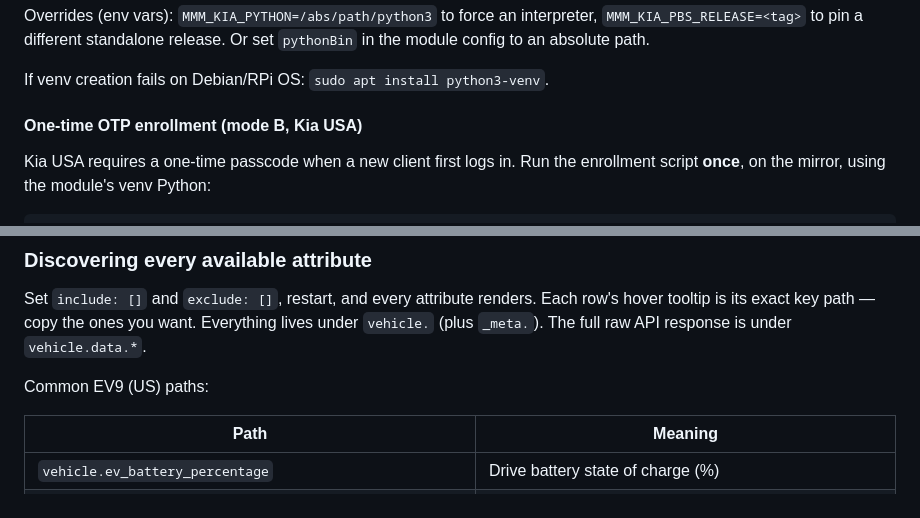
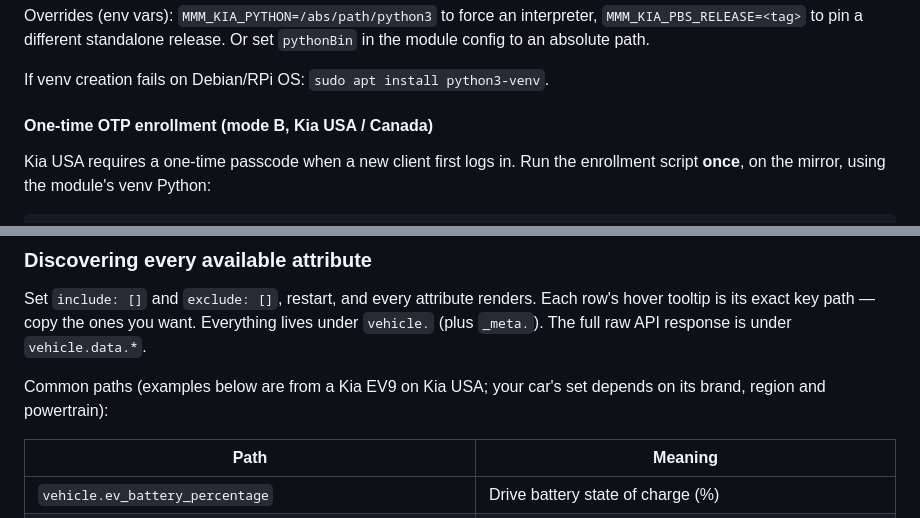
Before and after one commit to Legal-Copy7045/MMM-KiaAccess, a Markdown page: README.md, 2 parts joined by grey strips. Rendered like a GitHub page.

```diff
--- a/README.md
+++ b/README.md
@@ -169,7 +197,7 @@ Or set `pythonBin` in the module config to an absolute path.
 
 If venv creation fails on Debian/RPi OS: `sudo apt install python3-venv`.
 
-#### One-time OTP enrollment (mode B, Kia USA)
+#### One-time OTP enrollment (mode B, Kia USA / Canada)
 
 Kia USA requires a one-time passcode when a new client first logs in. Run the enrollment
 script **once**, on the mirror, using the module's venv Python:
@@ -342,7 +371,8 @@ Set `include: []` and `exclude: []`, restart, and every attribute renders. Each
 hover tooltip is its exact key path — copy the ones you want. Everything lives under
 `vehicle.` (plus `_meta.`). The full raw API response is under `vehicle.data.*`.
 
-Common EV9 (US) paths:
+Common paths (examples below are from a Kia EV9 on Kia USA; your car's set
+depends on its brand, region and powertrain):
 
 | Path | Meaning |
 |---|---|
```
Also changed, not shown: other parts of README.md (+69 -39 lines).
